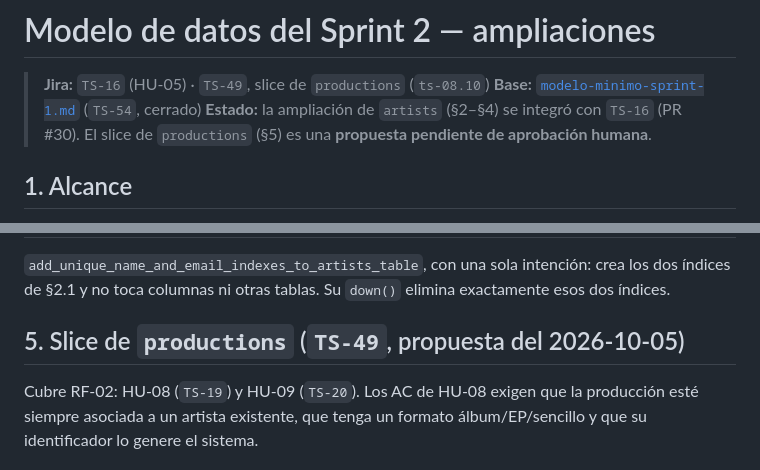
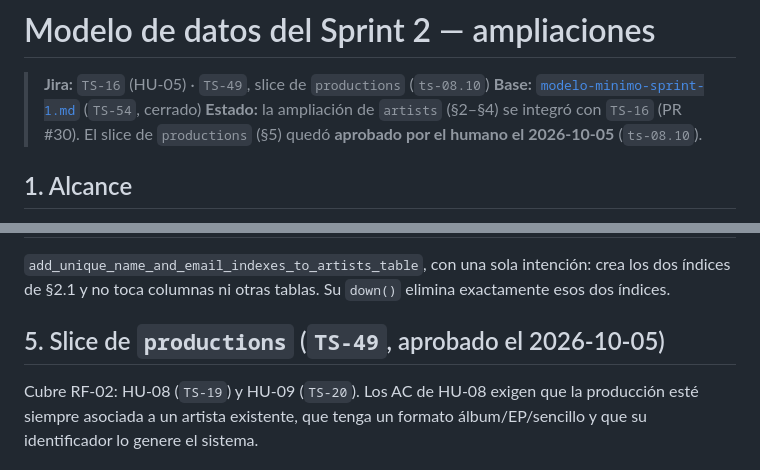
Before and after one commit to Bastian2704/trackstudio-demo, a Markdown page: docs/erd/modelo-sprint-2.md, 2 parts joined by grey strips. GitHub-like rendering.

```diff
--- a/docs/erd/modelo-sprint-2.md
+++ b/docs/erd/modelo-sprint-2.md
@@ -2,7 +2,7 @@
 
 > **Jira:** `TS-16` (HU-05) · `TS-49`, slice de `productions` (`ts-08.10`)
 > **Base:** [`modelo-minimo-sprint-1.md`](modelo-minimo-sprint-1.md) (`TS-54`, cerrado)
-> **Estado:** la ampliación de `artists` (§2–§4) se integró con `TS-16` (PR #30). El slice de `productions` (§5) es una **propuesta pendiente de aprobación humana**.
+> **Estado:** la ampliación de `artists` (§2–§4) se integró con `TS-16` (PR #30). El slice de `productions` (§5) quedó **aprobado por el humano el 2026-10-05** (`ts-08.10`).
 
 ## 1. Alcance
 
@@ -43,7 +43,7 @@ Solo se listan las filas que cambian respecto a S1.
 
 `add_unique_name_and_email_indexes_to_artists_table`, con una sola intención: crea los dos índices de §2.1 y no toca columnas ni otras tablas. Su `down()` elimina exactamente esos dos índices.
 
-## 5. Slice de `productions` (`TS-49`, propuesta del 2026-10-05)
+## 5. Slice de `productions` (`TS-49`, aprobado el 2026-10-05)
 
 Cubre RF-02: HU-08 (`TS-19`) y HU-09 (`TS-20`). Los AC de HU-08 exigen que la producción esté siempre asociada a un artista existente, que tenga un formato álbum/EP/sencillo y que su identificador lo genere el sistema.
 
```
Also changed, not shown: docs/erd/modelo-completo.md (added, +445 -0 lines).
